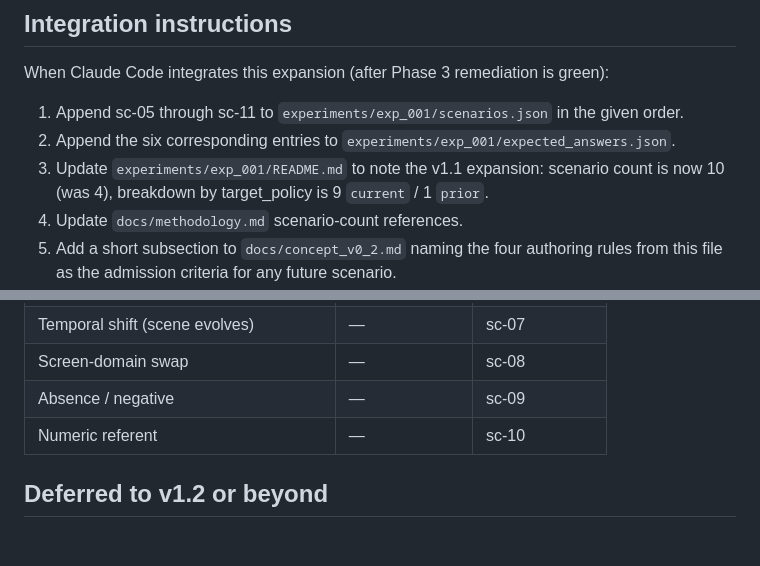
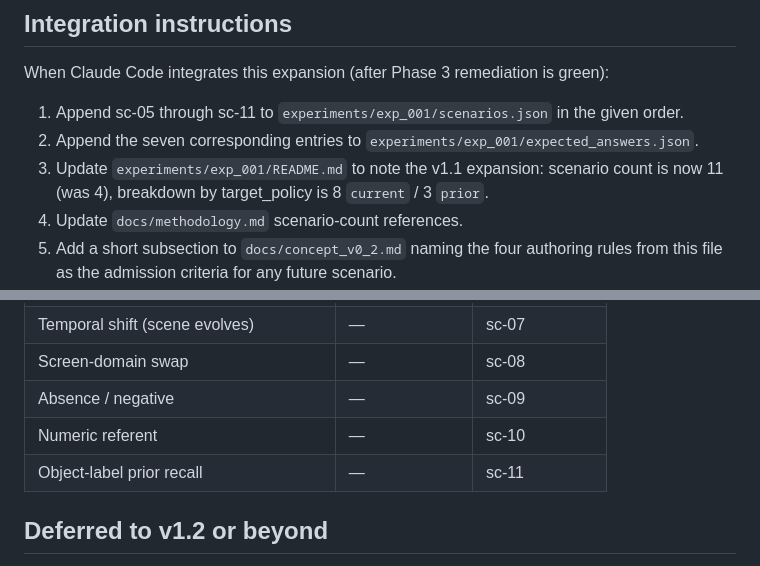
Before and after one commit to n-dryer/wearable-assistant-context-bench, a Markdown page: .agent-prompts/V1_1_SCENARIO_EXPANSION.md, 2 parts joined by grey strips. Rendered like a GitHub page; blank space fills up the shorter version.

```diff
--- a/.agent-prompts/V1_1_SCENARIO_EXPANSION.md
+++ b/.agent-prompts/V1_1_SCENARIO_EXPANSION.md
@@ -383,11 +383,11 @@ remediation is green):
 
 1. Append sc-05 through sc-11 to
    `experiments/exp_001/scenarios.json` in the given order.
-2. Append the six corresponding entries to
+2. Append the seven corresponding entries to
    `experiments/exp_001/expected_answers.json`.
 3. Update `experiments/exp_001/README.md` to note the v1.1
-   expansion: scenario count is now 10 (was 4), breakdown by
-   target_policy is 9 `current` / 1 `prior`.
+   expansion: scenario count is now 11 (was 4), breakdown by
+   target_policy is 8 `current` / 3 `prior`.
 4. Update `docs/methodology.md` scenario-count references.
 5. Add a short subsection to `docs/concept_v0_2.md` naming the four
    authoring rules from this file as the admission criteria for any
@@ -410,6 +410,7 @@ remediation is green):
 | Screen-domain swap | — | sc-08 |
 | Absence / negative | — | sc-09 |
 | Numeric referent | — | sc-10 |
+| Object-label prior recall | — | sc-11 |
 
 ## Deferred to v1.2 or beyond
 
```
Also changed, not shown: README.md (+5 -5 lines).
